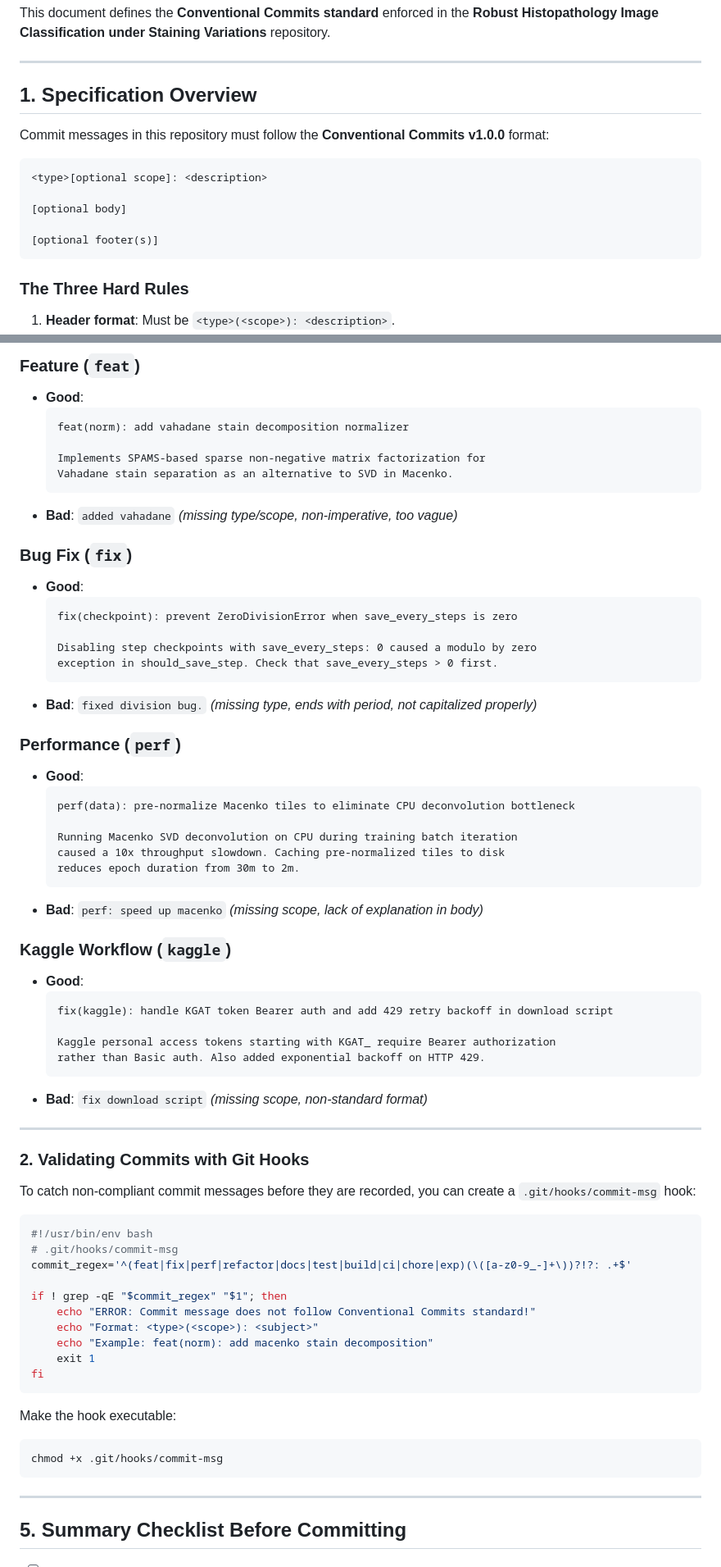
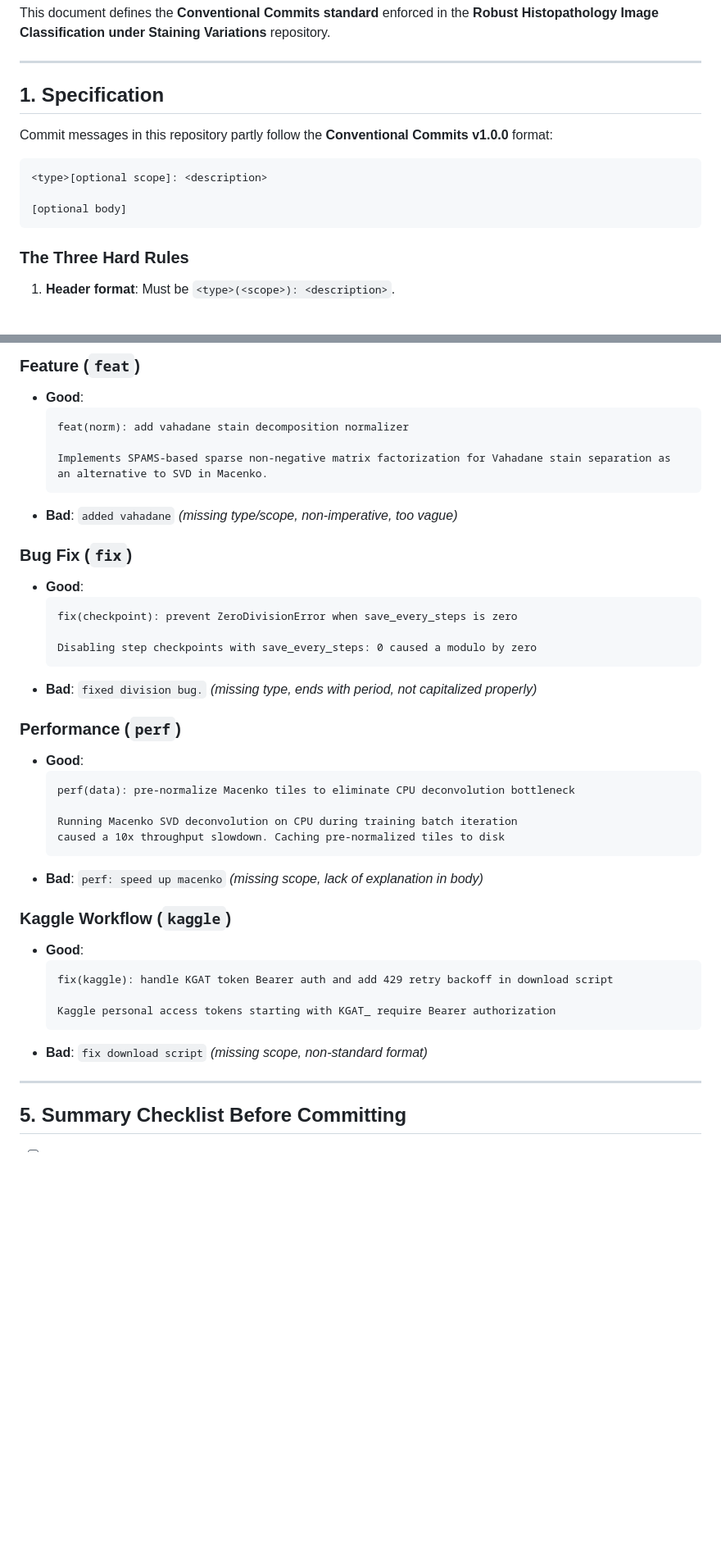
Before and after one commit to Conca979/DL2026-1-32, a Markdown page: docs/conventional_commits.md, 2 parts joined by grey strips. Shown at 82% size. Rendered like a GitHub page; blank space fills up the shorter version.

Commit message:
docs(data): remove unecessary instructon

````diff
--- a/docs/conventional_commits.md
+++ b/docs/conventional_commits.md
@@ -4,16 +4,14 @@ This document defines the **Conventional Commits standard** enforced in the **Ro
 
 ---
 
-## 1. Specification Overview
+## 1. Specification
 
-Commit messages in this repository must follow the **Conventional Commits v1.0.0** format:
+Commit messages in this repository partly follow the **Conventional Commits v1.0.0** format:
 
 ```text
 <type>[optional scope]: <description>
 
 [optional body]
-
-[optional footer(s)]
 ```
 
 ### The Three Hard Rules
@@ -66,8 +64,7 @@ Scopes contextualize where the change occurred. Contributors should choose from
   ```text
   feat(norm): add vahadane stain decomposition normalizer
 
-  Implements SPAMS-based sparse non-negative matrix factorization for
-  Vahadane stain separation as an alternative to SVD in Macenko.
+  Implements SPAMS-based sparse non-negative matrix factorization for Vahadane stain separation as an alternative to SVD in Macenko.
   ```
 * **Bad**: `added vahadane` *(missing type/scope, non-imperative, too vague)*
 
@@ -77,7 +74,6 @@ Scopes contextualize where the change occurred. Contributors should choose from
   fix(checkpoint): prevent ZeroDivisionError when save_every_steps is zero
 
   Disabling step checkpoints with save_every_steps: 0 caused a modulo by zero
-  exception in should_save_step. Check that save_every_steps > 0 first.
   ```
 * **Bad**: `fixed division bug.` *(missing type, ends with period, not capitalized properly)*
 
@@ -88,7 +84,6 @@ Scopes contextualize where the change occurred. Contributors should choose from
 
   Running Macenko SVD deconvolution on CPU during training batch iteration
   caused a 10x throughput slowdown. Caching pre-normalized tiles to disk
-  reduces epoch duration from 30m to 2m.
   ```
 * **Bad**: `perf: speed up macenko` *(missing scope, lack of explanation in body)*
 
@@ -98,31 +93,9 @@ Scopes contextualize where the change occurred. Contributors should choose from
   fix(kaggle): handle KGAT token Bearer auth and add 429 retry backoff in download script
 
   Kaggle personal access tokens starting with KGAT_ require Bearer authorization
-  rather than Basic auth. Also added exponential backoff on HTTP 429.
   ```
 * **Bad**: `fix download script` *(missing scope, non-standard format)*
 
----
-
-### 2. Validating Commits with Git Hooks
-To catch non-compliant commit messages before they are recorded, you can create a `.git/hooks/commit-msg` hook:
-
-```bash
-#!/usr/bin/env bash
-# .git/hooks/commit-msg
-commit_regex='^(feat|fix|perf|refactor|docs|test|build|ci|chore|exp)(\([a-z0-9_-]+\))?!?: .+$'
-
-if ! grep -qE "$commit_regex" "$1"; then
-    echo "ERROR: Commit message does not follow Conventional Commits standard!"
-    echo "Format: <type>(<scope>): <subject>"
-    echo "Example: feat(norm): add macenko stain decomposition"
-    exit 1
-fi
-```
-Make the hook executable:
-```bash
-chmod +x .git/hooks/commit-msg
-```
 
 ---
 
````
